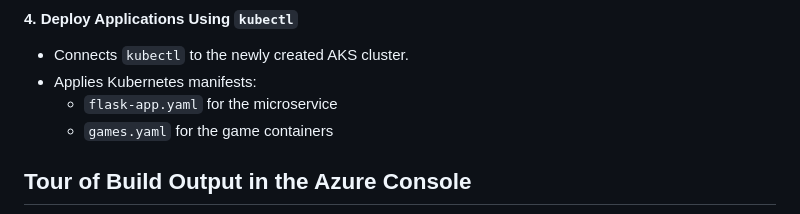
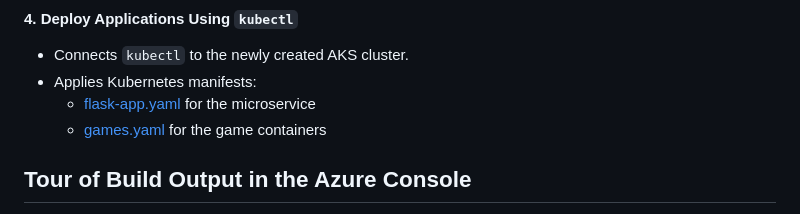
Before and after one commit to mamonaco1973/azure-k8s, a Markdown page: README.md, the part around the change. Rendered like a GitHub page.

Commit message:
add hyperlinks for yaml

```diff
--- a/README.md
+++ b/README.md
@@ -196,8 +196,8 @@ The build process is organized into four phases:
 #### 4. Deploy Applications Using `kubectl`
 - Connects `kubectl` to the newly created AKS cluster.
 - Applies Kubernetes manifests:
-  - `flask-app.yaml` for the microservice
-  - `games.yaml` for the game containers
+  - [flask-app.yaml](./03-aks/yaml/flask-app.yaml.tmpl) for the microservice
+  - [games.yaml](./03-aks/yaml/games.yaml.tmpl) for the game containers
 
 ## Tour of Build Output in the Azure Console
 
```
